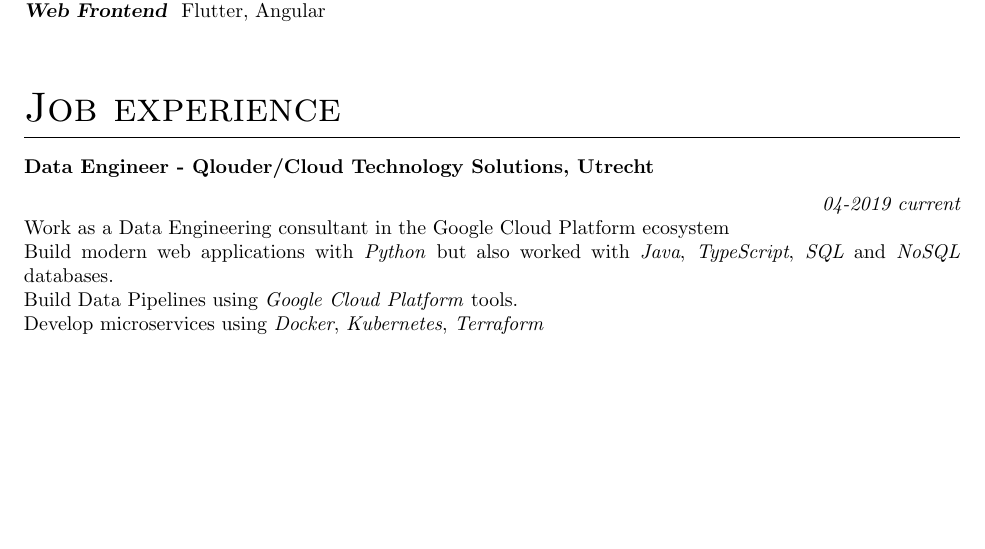
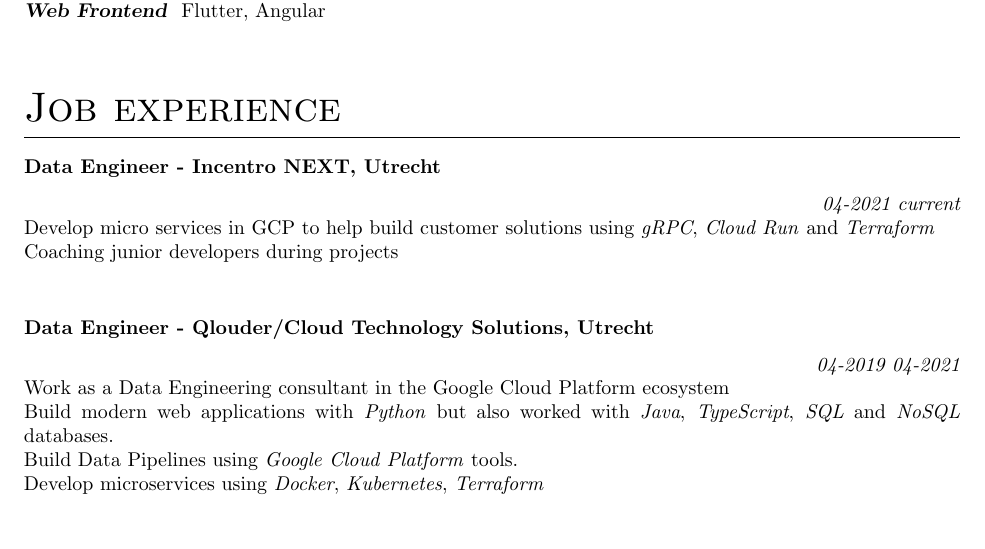
Before and after one commit to VitoMinheere/VitoMinheere, a LaTeX CV (resume/resume.tex): part of page 1 of 3, cut so that both start at the same text, the shorter picture padded with empty space. Compiled offline with pdfLaTeX.

Commit message:
Update position on resume

```diff
--- a/resume/resume.tex
+++ b/resume/resume.tex
@@ -53,7 +53,11 @@
 {\sl \textbf{Web Frontend }} Flutter, Angular \\
 
 \section{\sc Job experience}
-\subsection{Data Engineer - Qlouder/Cloud Technology Solutions, Utrecht} \hfill {\em 04-2019 current} \\
+\subsection{Data Engineer - Incentro NEXT, Utrecht} \hfill {\em 04-2021 current} \\
+Develop micro services in GCP to help build customer solutions using \emph{gRPC}, \emph{Cloud Run} and \emph{Terraform}  \\
+Coaching junior developers during projects \\
+
+\subsection{Data Engineer - Qlouder/Cloud Technology Solutions, Utrecht} \hfill {\em 04-2019 04-2021} \\
 Work as a Data Engineering consultant in the Google Cloud Platform ecosystem \\
 Build modern web applications with \emph{Python} but also worked with \emph{Java}, \emph{TypeScript}, \emph{SQL} and \emph{NoSQL} databases. \\
 Build Data Pipelines using \emph{Google Cloud Platform} tools. \\
```
Also changed, not shown: resume/resume_nl.tex (+5 -1 lines), README.md, resume/resume.pdf, resume/resume_nl.pdf.
